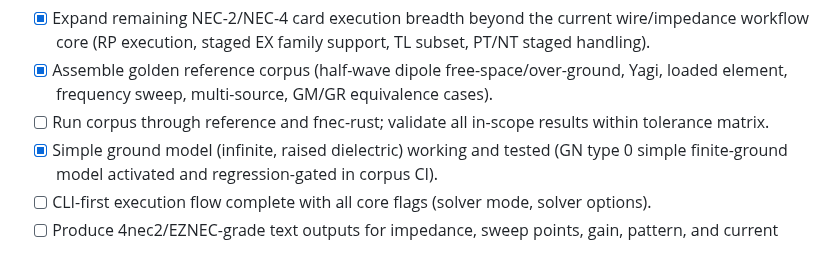
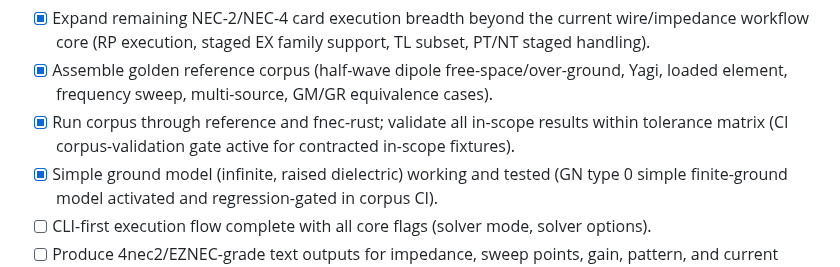
Before and after one commit to dc0sk/fnec-rust, a Markdown page: docs/roadmap.md, the part around the change. Rendered like a GitHub page.

Commit message:
docs: mark in-scope corpus validation milestone complete

```diff
--- a/docs/roadmap.md
+++ b/docs/roadmap.md
@@ -78,7 +78,7 @@ fnec-rust is not aiming for "good enough for a Rust rewrite". The target is to b
 - ✅ GM/GR parser + geometry-builder support landed and is corpus-validated via equivalence decks.
 - [x] Expand remaining NEC-2/NEC-4 card execution breadth beyond the current wire/impedance workflow core (RP execution, staged EX family support, TL subset, PT/NT staged handling).
 - [x] Assemble golden reference corpus (half-wave dipole free-space/over-ground, Yagi, loaded element, frequency sweep, multi-source, GM/GR equivalence cases).
-- [ ] Run corpus through reference and fnec-rust; validate all in-scope results within tolerance matrix.
+- [x] Run corpus through reference and fnec-rust; validate all in-scope results within tolerance matrix (CI corpus-validation gate active for contracted in-scope fixtures).
 - [x] Simple ground model (infinite, raised dielectric) working and tested (GN type 0 simple finite-ground model activated and regression-gated in corpus CI).
 - [ ] CLI-first execution flow complete with all core flags (solver mode, solver options).
 - [ ] Produce 4nec2/EZNEC-grade text outputs for impedance, sweep points, gain, pattern, and current tables so the CLI is immediately usable as a daily comparison tool.
```
